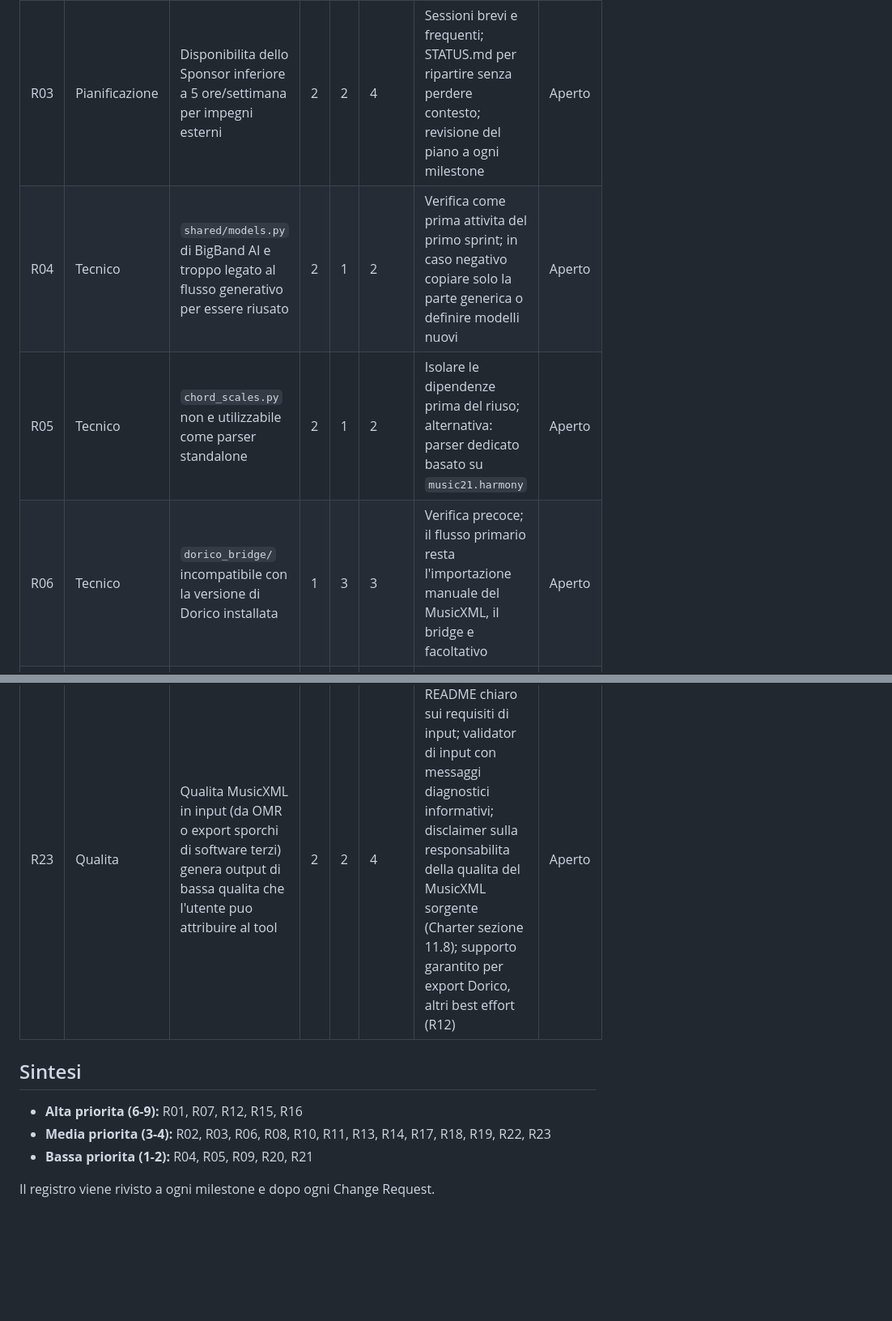
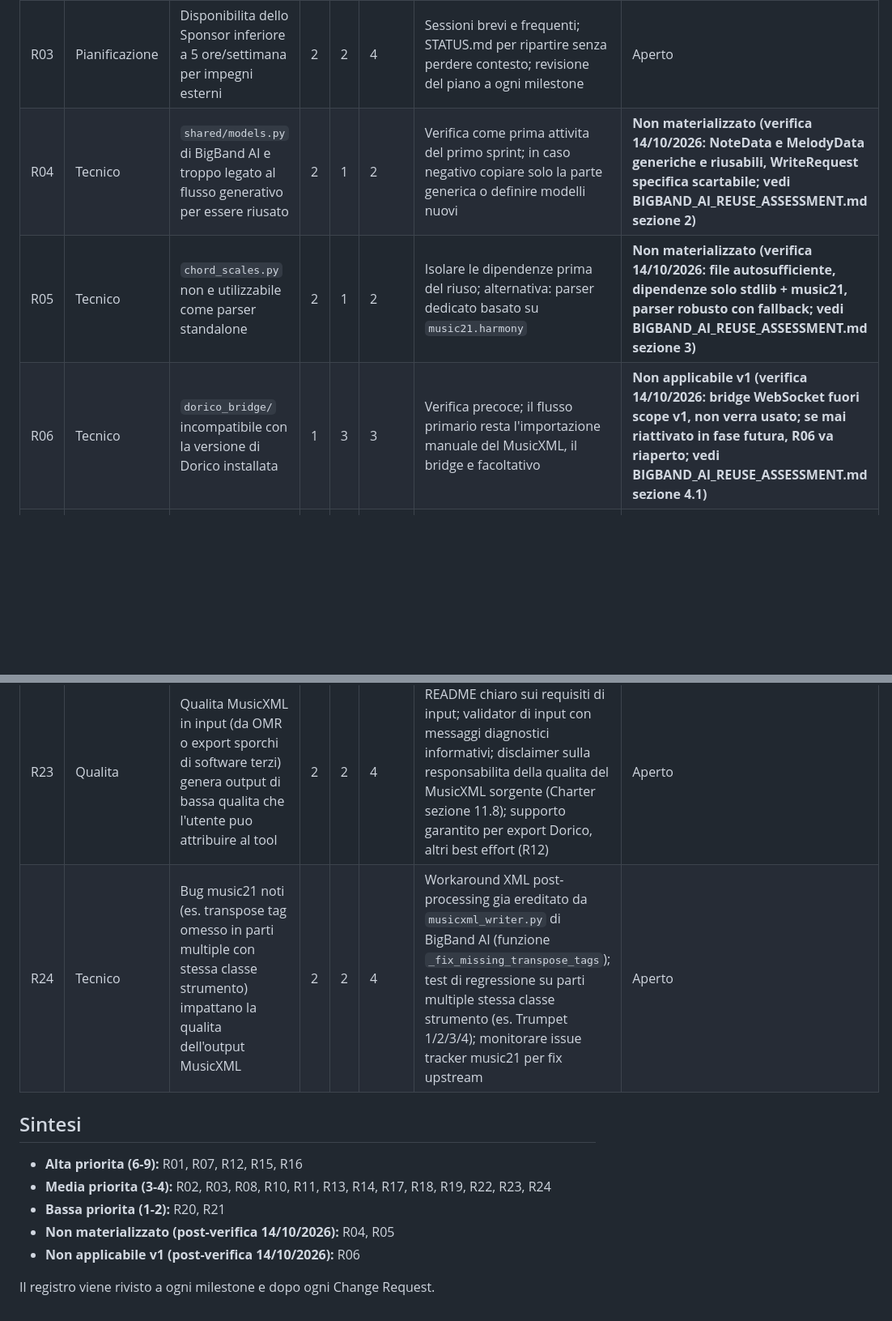
Before and after one commit to RiccardoDurante/bigband-condenser, a Markdown page: docs/pmi/RISK_REGISTER.md, 2 parts joined by grey strips. Shown at 81% size. Rendered like a GitHub page; blank space fills up the shorter version.

```diff
--- a/docs/pmi/RISK_REGISTER.md
+++ b/docs/pmi/RISK_REGISTER.md
@@ -22,9 +23,9 @@ changelog:
 | R01 | Pianificazione | La produttivita osservata su BigBand AI non si trasferisce e le 60 ore previste sono sottostimate | 2 | 3 | 6 | Verifica nelle prime 2 settimane (spike M2); ristimare con dati reali; se necessario Change Request su scope o data | Aperto |
 | R02 | Pianificazione | La deadline del 31/01/2027 non viene rispettata | 2 | 2 | 4 | Buffer del 25% (circa 15 ore); monitoraggio settimanale di ore e milestone; priorita ai requisiti essenziali | Aperto |
 | R03 | Pianificazione | Disponibilita dello Sponsor inferiore a 5 ore/settimana per impegni esterni | 2 | 2 | 4 | Sessioni brevi e frequenti; STATUS.md per ripartire senza perdere contesto; revisione del piano a ogni milestone | Aperto |
-| R04 | Tecnico | ``shared/models.py`` di BigBand AI e troppo legato al flusso generativo per essere riusato | 2 | 1 | 2 | Verifica come prima attivita del primo sprint; in caso negativo copiare solo la parte generica o definire modelli nuovi | Aperto |
-| R05 | Tecnico | ``chord_scales.py`` non e utilizzabile come parser standalone | 2 | 1 | 2 | Isolare le dipendenze prima del riuso; alternativa: parser dedicato basato su ``music21.harmony`` | Aperto |
-| R06 | Tecnico | ``dorico_bridge/`` incompatibile con la versione di Dorico installata | 1 | 3 | 3 | Verifica precoce; il flusso primario resta l'importazione manuale del MusicXML, il bridge e facoltativo | Aperto |
+| R04 | Tecnico | ``shared/models.py`` di BigBand AI e troppo legato al flusso generativo per essere riusato | 2 | 1 | 2 | Verifica come prima attivita del primo sprint; in caso negativo copiare solo la parte generica o definire modelli nuovi | **Non materializzato (verifica 14/10/2026: NoteData e MelodyData generiche e riusabili, WriteRequest specifica scartabile; vedi BIGBAND_AI_REUSE_ASSESSMENT.md sezione 2)** |
+| R05 | Tecnico | ``chord_scales.py`` non e utilizzabile come parser standalone | 2 | 1 | 2 | Isolare le dipendenze prima del riuso; alternativa: parser dedicato basato su ``music21.harmony`` | **Non materializzato (verifica 14/10/2026: file autosufficiente, dipendenze solo stdlib + music21, parser robusto con fallback; vedi BIGBAND_AI_REUSE_ASSESSMENT.md sezione 3)** |
+| R06 | Tecnico | ``dorico_bridge/`` incompatibile con la versione di Dorico installata | 1 | 3 | 3 | Verifica precoce; il flusso primario resta l'importazione manuale del MusicXML, il bridge e facoltativo | **Non applicabile v1 (verifica 14/10/2026: bridge WebSocket fuori scope v1, non verra usato; se mai riattivato in fase futura, R06 va riaperto; vedi BIGBAND_AI_REUSE_ASSESSMENT.md sezione 4.1)** |
 | R07 | Tecnico | music21 gestisce male scrittura multi-staff, slash notation o notazione di batteria | 2 | 3 | 6 | Spike precoce su questi tre casi; se necessario generare direttamente parti di XML mancanti | Aperto |
 | R08 | Tecnico | Il rilevatore comping/shout non converge sui casi borderline | 2 | 2 | 4 | Soglie parametrizzabili da CLI; metriche separate; override manuale; casi borderline documentati | Aperto |
 | R09 | Tecnico | Chord symbols duplicati o in conflitto tra piano e chitarra | 2 | 1 | 2 | Regola di precedenza documentata (piano prima, chitarra come fallback); test dedicati | Aperto |
@@ -42,11 +43,14 @@ changelog:
 | R21 | Fornitori | Anthropic modifica piani, limiti o prezzi durante il progetto | 1 | 2 | 2 | Documentazione e codice indipendenti dallo strumento; possibilita di proseguire con lavoro manuale | Aperto |
 | R22 | Processo | L'overhead documentale (PMI, PDF, versioning) sottrae ore allo sviluppo | 2 | 2 | 4 | Documenti compatti; PDF solo ai milestone; Change Log solo per decisioni significative | Aperto |
 | R23 | Qualita | Qualita MusicXML in input (da OMR o export sporchi di software terzi) genera output di bassa qualita che l'utente puo attribuire al tool | 2 | 2 | 4 | README chiaro sui requisiti di input; validator di input con messaggi diagnostici informativi; disclaimer sulla responsabilita della qualita del MusicXML sorgente (Charter sezione 11.8); supporto garantito per export Dorico, altri best effort (R12) | Aperto |
+| R24 | Tecnico | Bug music21 noti (es. transpose tag omesso in parti multiple con stessa classe strumento) impattano la qualita dell'output MusicXML | 2 | 2 | 4 | Workaround XML post-processing gia ereditato da ``musicxml_writer.py`` di BigBand AI (funzione ``_fix_missing_transpose_tags``); test di regressione su parti multiple stessa classe strumento (es. Trumpet 1/2/3/4); monitorare issue tracker music21 per fix upstream | Aperto |
 
 ## Sintesi
 
 - **Alta priorita (6-9):** R01, R07, R12, R15, R16
-- **Media priorita (3-4):** R02, R03, R06, R08, R10, R11, R13, R14, R17, R18, R19, R22, R23
-- **Bassa priorita (1-2):** R04, R05, R09, R20, R21
+- **Media priorita (3-4):** R02, R03, R08, R10, R11, R13, R14, R17, R18, R19, R22, R23, R24
+- **Bassa priorita (1-2):** R20, R21
+- **Non materializzato (post-verifica 14/10/2026):** R04, R05
+- **Non applicabile v1 (post-verifica 14/10/2026):** R06
 
 Il registro viene rivisto a ogni milestone e dopo ogni Change Request.
```
Also changed, not shown: other parts of docs/pmi/RISK_REGISTER.md (+4 -3 lines), docs/pmi/BIGBAND_AI_REUSE_ASSESSMENT.md (added, +158 -0 lines), docs/pmi/CHANGE_LOG.md (+6 -3 lines).
